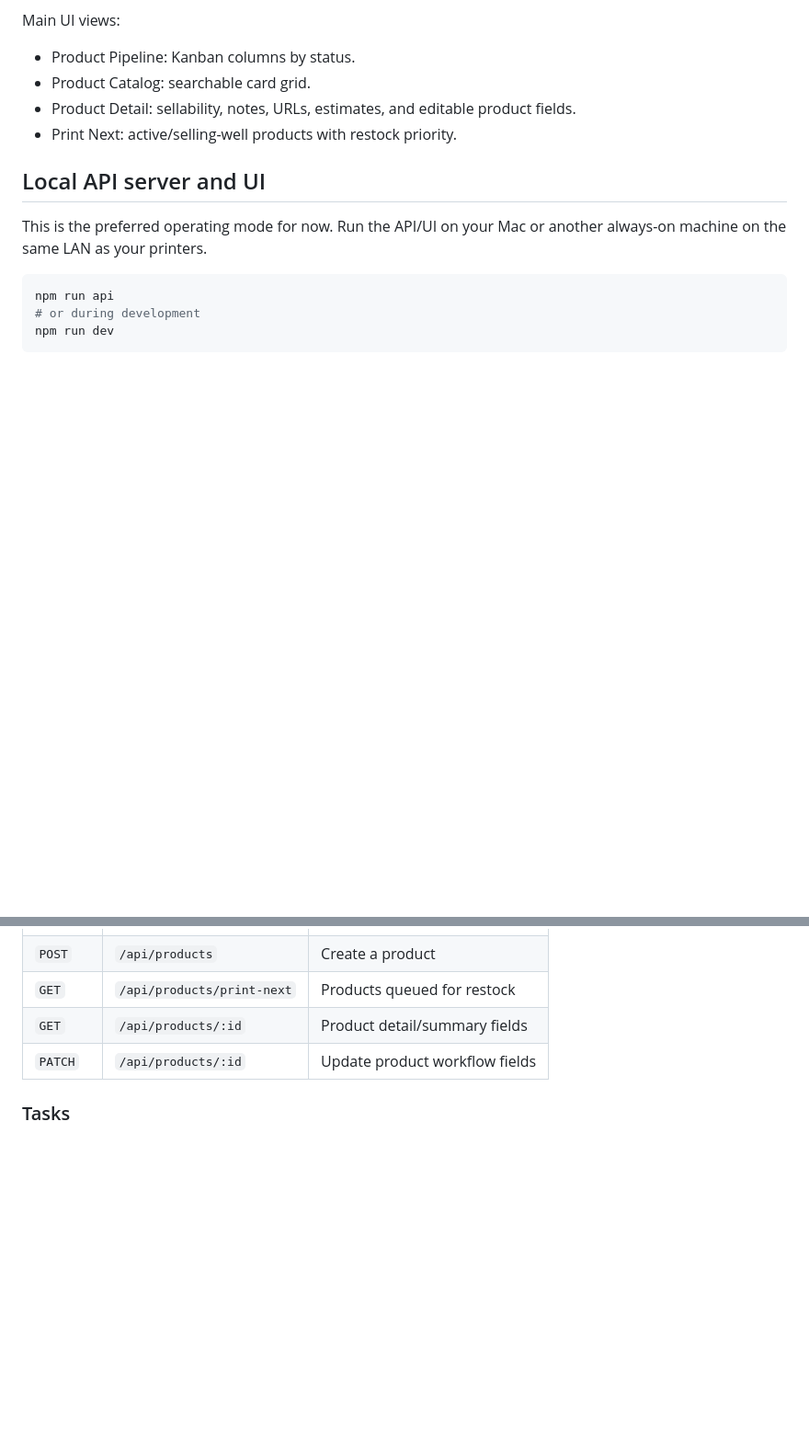
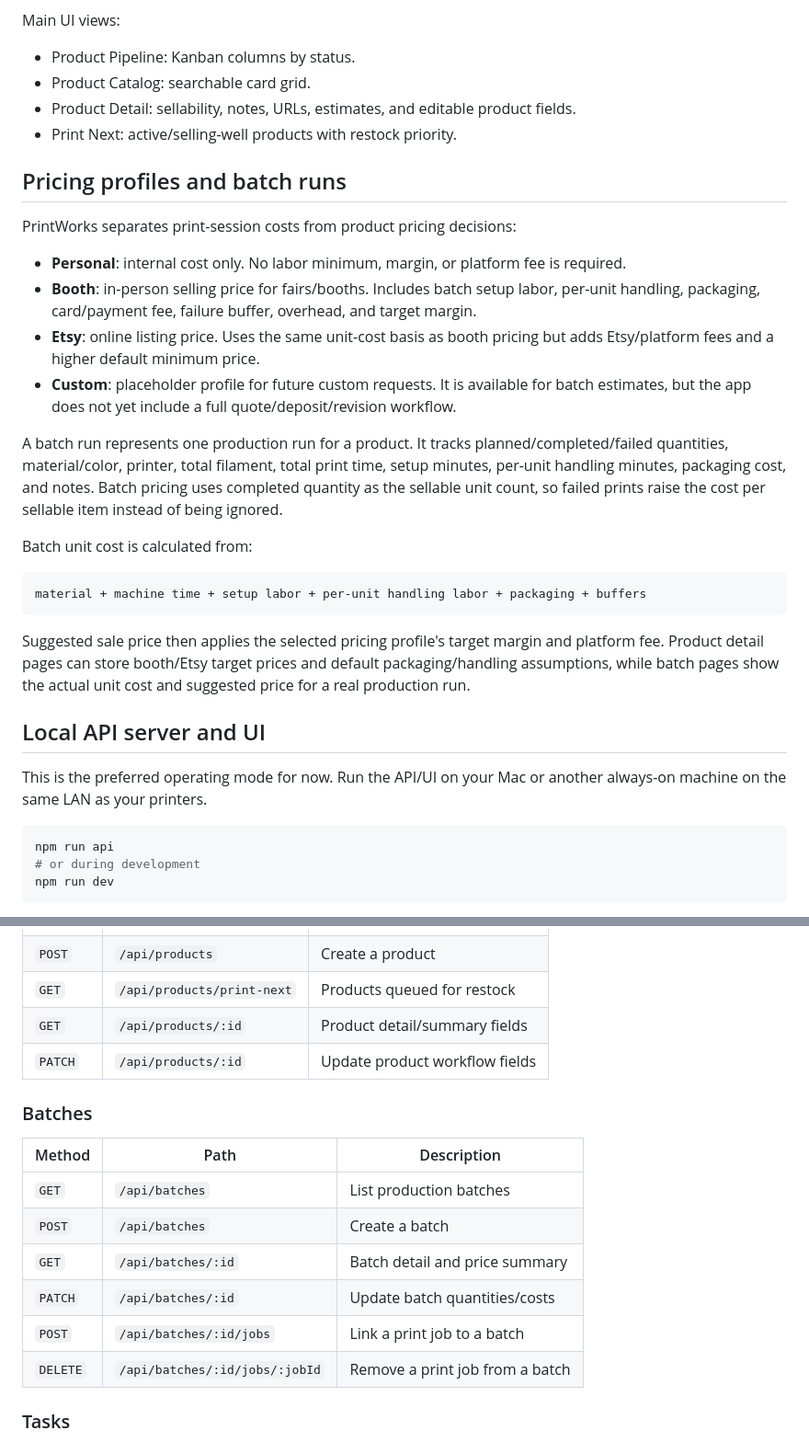
Before and after one commit to aaddaamm/3d-printing-app, a Markdown page: README.md, 2 parts joined by grey strips. Shown at 92% size. Rendered like a GitHub page; blank space fills up the shorter version.

Commit message:
docs: describe pricing profiles and batch runs

````diff
--- a/README.md
+++ b/README.md
@@ -164,6 +164,25 @@ Main UI views:
 - Product Detail: sellability, notes, URLs, estimates, and editable product fields.
 - Print Next: active/selling-well products with restock priority.
 
+## Pricing profiles and batch runs
+
+PrintWorks separates print-session costs from product pricing decisions:
+
+- **Personal**: internal cost only. No labor minimum, margin, or platform fee is required.
+- **Booth**: in-person selling price for fairs/booths. Includes batch setup labor, per-unit handling, packaging, card/payment fee, failure buffer, overhead, and target margin.
+- **Etsy**: online listing price. Uses the same unit-cost basis as booth pricing but adds Etsy/platform fees and a higher default minimum price.
+- **Custom**: placeholder profile for future custom requests. It is available for batch estimates, but the app does not yet include a full quote/deposit/revision workflow.
+
+A batch run represents one production run for a product. It tracks planned/completed/failed quantities, material/color, printer, total filament, total print time, setup minutes, per-unit handling minutes, packaging cost, and notes. Batch pricing uses completed quantity as the sellable unit count, so failed prints raise the cost per sellable item instead of being ignored.
+
+Batch unit cost is calculated from:
+
+```txt
+material + machine time + setup labor + per-unit handling labor + packaging + buffers
+```
+
+Suggested sale price then applies the selected pricing profile's target margin and platform fee. Product detail pages can store booth/Etsy target prices and default packaging/handling assumptions, while batch pages show the actual unit cost and suggested price for a real production run.
+
 ## Local API server and UI
 
 This is the preferred operating mode for now. Run the API/UI on your Mac or another always-on machine on the same LAN as your printers.
@@ -222,6 +241,17 @@ gate in the local-first mode.
 | `GET`   | `/api/products/print-next` | Products queued for restock    |
 | `GET`   | `/api/products/:id`        | Product detail/summary fields  |
 | `PATCH` | `/api/products/:id`        | Update product workflow fields |
+
+### Batches
+
+| Method   | Path                           | Description                     |
+| -------- | ------------------------------ | ------------------------------- |
+| `GET`    | `/api/batches`                 | List production batches         |
+| `POST`   | `/api/batches`                 | Create a batch                  |
+| `GET`    | `/api/batches/:id`             | Batch detail and price summary  |
+| `PATCH`  | `/api/batches/:id`             | Update batch quantities/costs   |
+| `POST`   | `/api/batches/:id/jobs`        | Link a print job to a batch     |
+| `DELETE` | `/api/batches/:id/jobs/:jobId` | Remove a print job from a batch |
 
 ### Tasks
 
````
